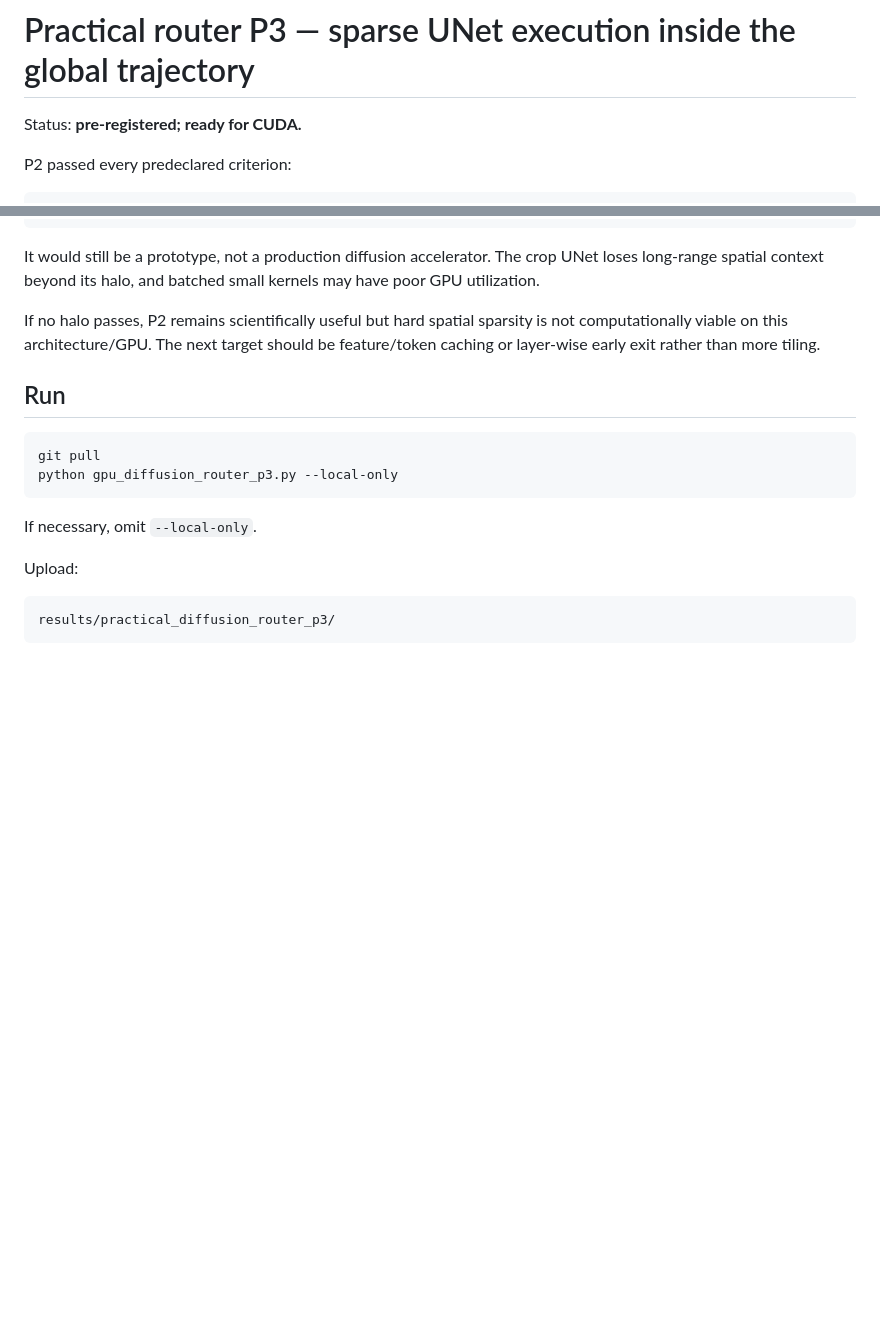
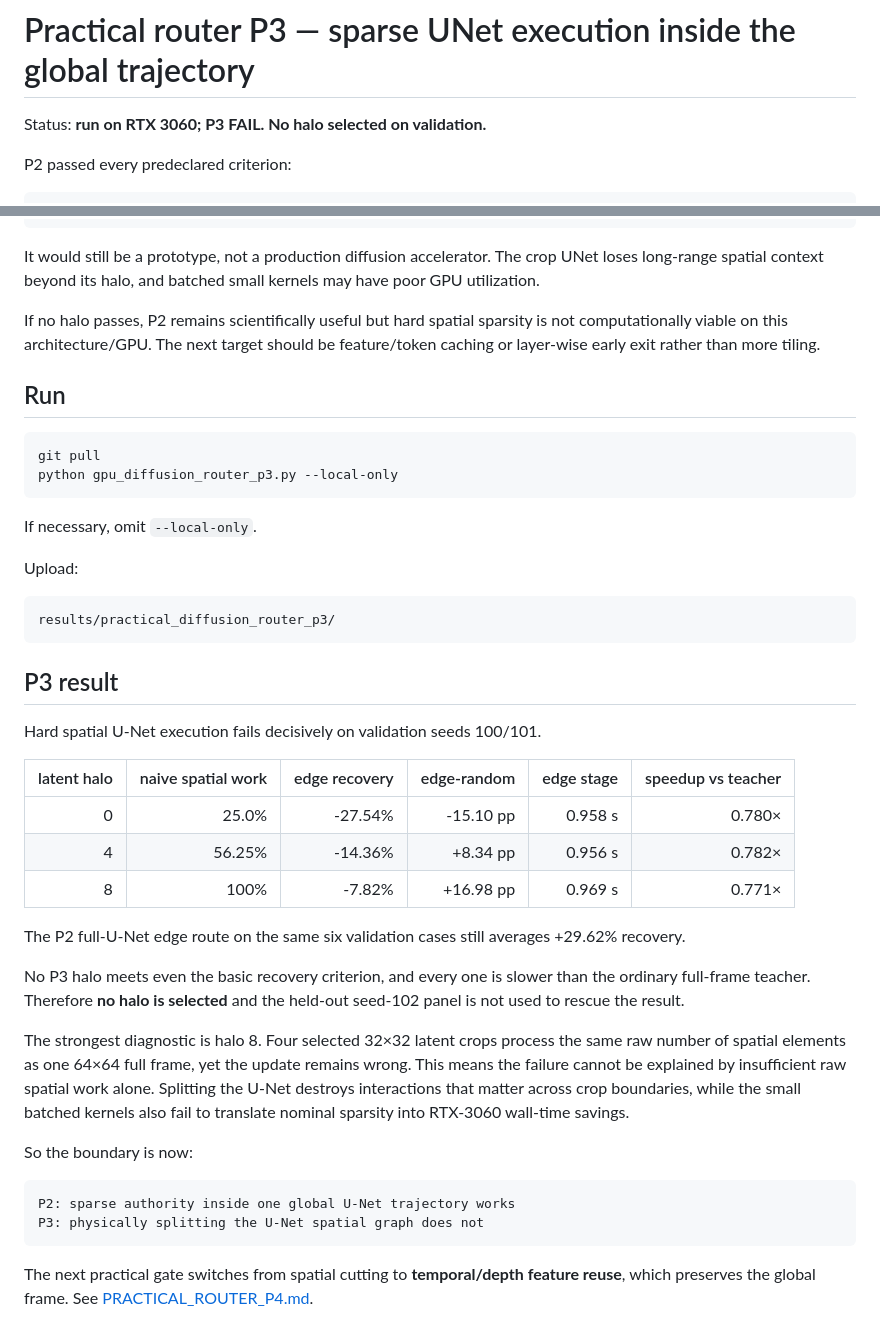
Before and after one commit to anttiluode/WhatToLookAt, a Markdown page: PRACTICAL_ROUTER_P3.md, 2 parts joined by grey strips. Rendered like a GitHub page; blank space fills up the shorter version.

Commit message:
P3: record failed sparse-UNet result

````diff
--- a/PRACTICAL_ROUTER_P3.md
+++ b/PRACTICAL_ROUTER_P3.md
@@ -1,6 +1,6 @@
 # Practical router P3 — sparse UNet execution inside the global trajectory
 
-Status: **pre-registered; ready for CUDA.**
+Status: **run on RTX 3060; P3 FAIL. No halo selected on validation.**
 
 P2 passed every predeclared criterion:
 
@@ -108,3 +108,39 @@ Upload:
 ```text
 results/practical_diffusion_router_p3/
 ```
+
+
+## P3 result
+
+Hard spatial U-Net execution fails decisively on validation seeds 100/101.
+
+| latent halo | naive spatial work | edge recovery | edge-random | edge stage | speedup vs teacher |
+|---:|---:|---:|---:|---:|---:|
+| 0 | 25.0% | -27.54% | -15.10 pp | 0.958 s | 0.780× |
+| 4 | 56.25% | -14.36% | +8.34 pp | 0.956 s | 0.782× |
+| 8 | 100% | -7.82% | +16.98 pp | 0.969 s | 0.771× |
+
+The P2 full-U-Net edge route on the same six validation cases still averages
++29.62% recovery.
+
+No P3 halo meets even the basic recovery criterion, and every one is slower
+than the ordinary full-frame teacher. Therefore **no halo is selected** and the
+held-out seed-102 panel is not used to rescue the result.
+
+The strongest diagnostic is halo 8. Four selected 32×32 latent crops process
+the same raw number of spatial elements as one 64×64 full frame, yet the update
+remains wrong. This means the failure cannot be explained by insufficient raw
+spatial work alone. Splitting the U-Net destroys interactions that matter
+across crop boundaries, while the small batched kernels also fail to translate
+nominal sparsity into RTX-3060 wall-time savings.
+
+So the boundary is now:
+
+```text
+P2: sparse authority inside one global U-Net trajectory works
+P3: physically splitting the U-Net spatial graph does not
+```
+
+The next practical gate switches from spatial cutting to **temporal/depth
+feature reuse**, which preserves the global frame. See
+[PRACTICAL_ROUTER_P4.md](PRACTICAL_ROUTER_P4.md).
````
